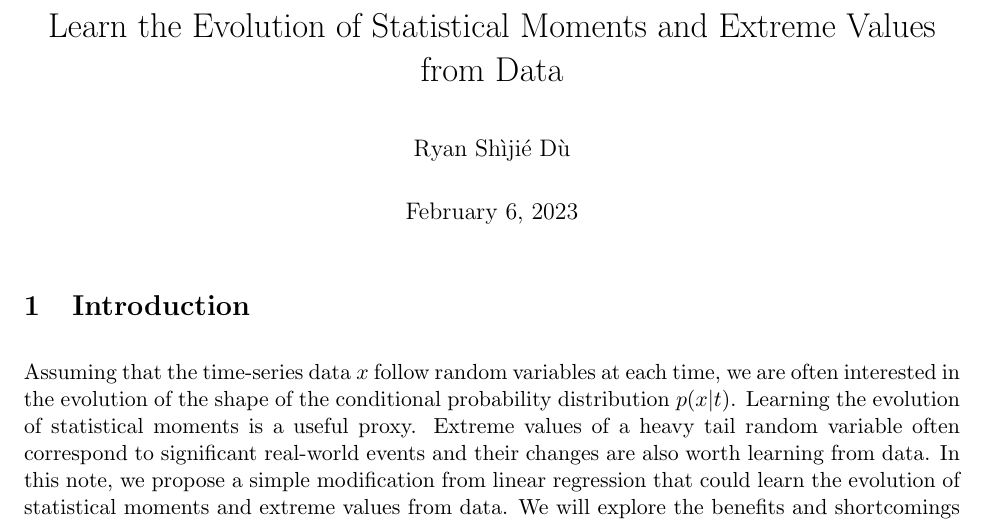
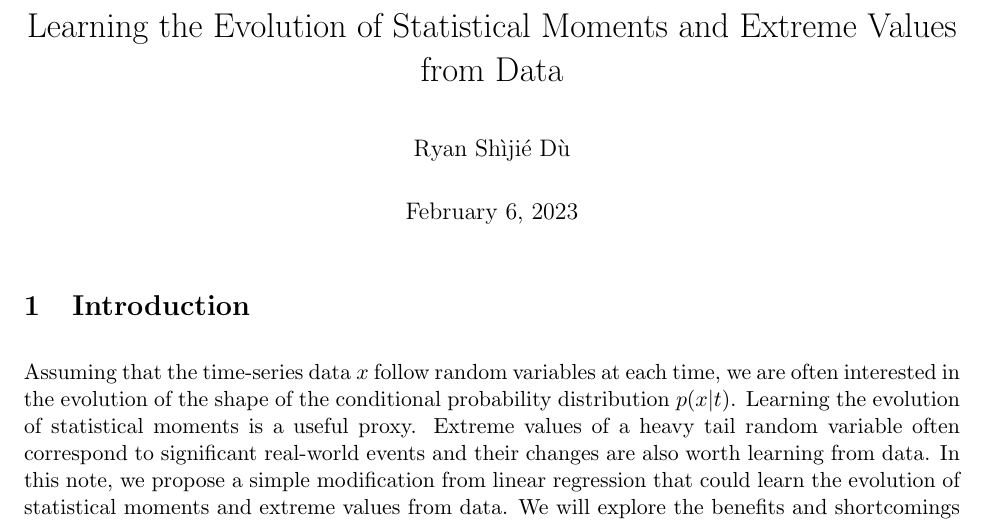
Before and after one commit to Empyreal092/Misc_Notes_Public, a LaTeX document (Learning_Change_in_Moments/main.tex): part of page 1 of 7, cut so that both start at the same text. Compiled offline with pdfLaTeX.

Commit message:
fix title

```diff
--- a/Learning_Change_in_Moments/main.tex
+++ b/Learning_Change_in_Moments/main.tex
@@ -15,7 +15,7 @@
 \usepackage[authordate,backend=biber]{biblatex-chicago}
 \addbibresource{citation.bib}
 % -----------------------------------
-\title{Learn the Evolution of Statistical Moments and Extreme Values from Data}
+\title{Learning the Evolution of Statistical Moments and Extreme Values from Data}
 \author{Ryan Sh\`iji\'e D\`u}
 \date{\today}
 % -----------------------------------
```
